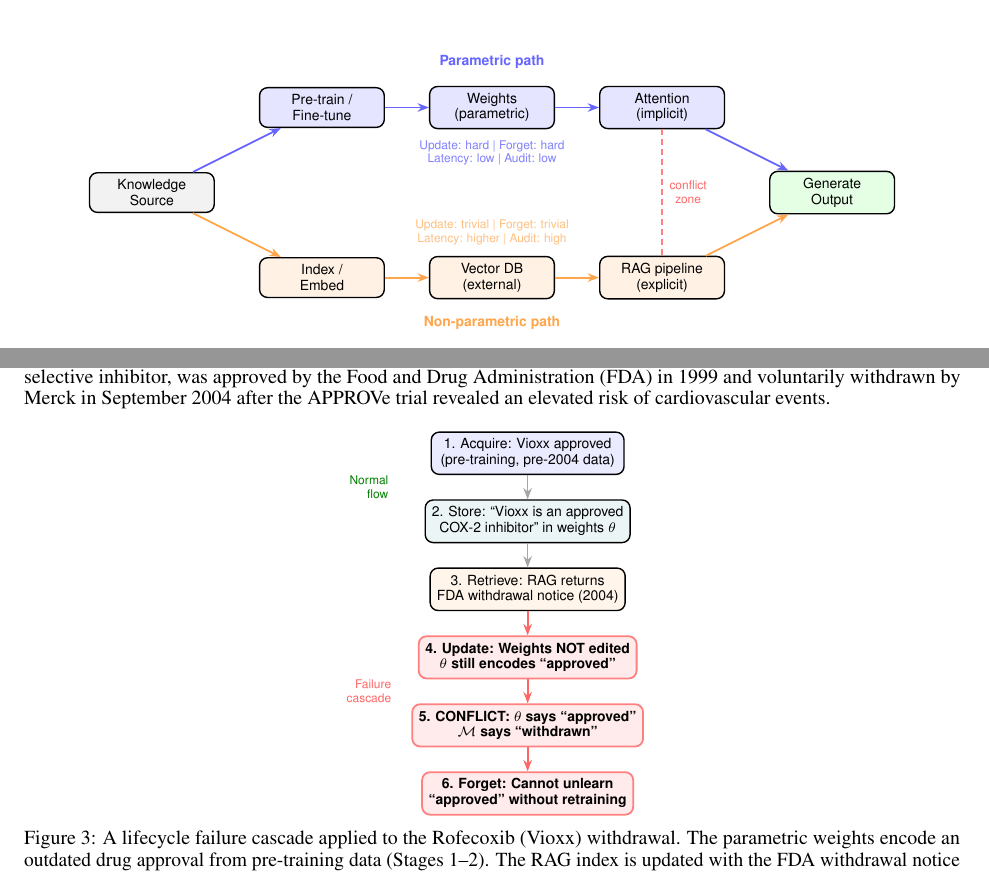
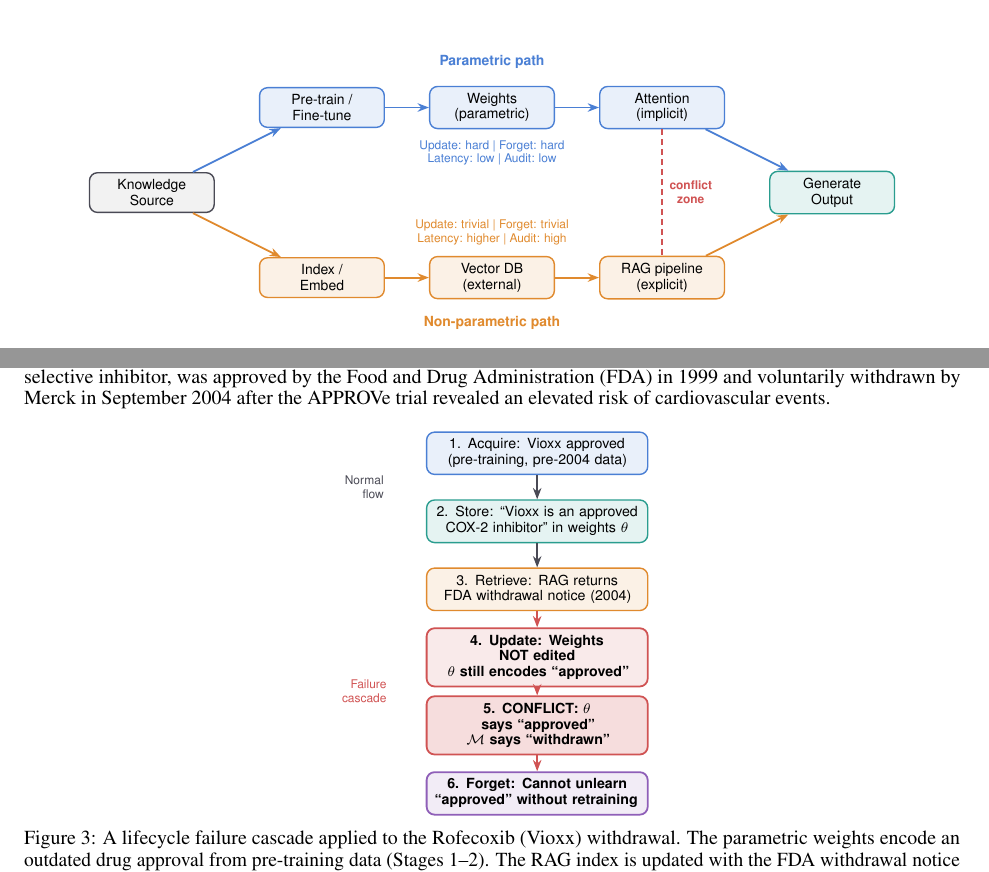
Before and after one commit to Amey-Thakur/LLM-KNOWLEDGE-LIFECYCLE, a LaTeX paper (paper/main.tex): two parts of pages 7 and 12 of 19, joined at a grey line, cut so that both start at the same text. Compiled offline with pdfLaTeX.

Commit message:
Knowledge Lifecycle

```diff
--- a/paper/main.tex
+++ b/paper/main.tex
@@ -381,28 +392,36 @@
 \begin{figure}[t]
 \centering
 \begin{tikzpicture}[
-  box/.style={draw, rounded corners=4pt, minimum width=2.2cm, minimum height=0.7cm, font=\sffamily\scriptsize, align=center, line width=0.7pt},
-  parrow/.style={-{Stealth[length=2mm]}, line width=0.9pt, color=blue!60},
-  nparrow/.style={-{Stealth[length=2mm]}, line width=0.9pt, color=orange!70},
-  plabel/.style={font=\sffamily\scriptsize\bfseries, color=blue!60},
-  nlabel/.style={font=\sffamily\scriptsize\bfseries, color=orange!70}
+  % Shares the lifecycle palette with Figures 1 and 3: the parametric path takes
+  % the Acquire blue and the non-parametric path the Retrieve orange, tinted for
+  % fills and full strength for strokes.
+  box/.style={draw, rounded corners=4pt, minimum width=2.2cm, minimum height=0.7cm,
+              font=\sffamily\scriptsize, align=center, line width=0.7pt},
+  parrow/.style={-{Stealth[length=2mm]}, line width=0.9pt, color=acquire},
+  nparrow/.style={-{Stealth[length=2mm]}, line width=0.9pt, color=retrieve},
+  plabel/.style={font=\sffamily\scriptsize\bfseries, color=acquire},
+  nlabel/.style={font=\sffamily\scriptsize\bfseries, color=retrieve},
+  % The property lines were set at 50 percent of their hue, which prints as a
+  % smudge rather than as quiet text. They are the same hue at full strength.
+  pprop/.style={font=\sffamily\tiny, text=acquire, align=center},
+  nprop/.style={font=\sffamily\tiny, text=retrieve, align=center}
 ]
 
 % --- Left: Knowledge source ---
-\node[box, fill=gray!10] (src) at (0,0) {Knowledge\\Source};
+\node[box, draw=muted, fill=black!5] (src) at (0,0) {Knowledge\\Source};
 
 % --- Parametric path (top) ---
-\node[box, fill=blue!10] (ptrain) at (3, 1.5) {Pre-train /\\Fine-tune};
-\node[box, fill=blue!10] (pstore) at (6, 1.5) {Weights\\(parametric)};
-\node[box, fill=blue!10] (pret)   at (9, 1.5) {Attention\\(implicit)};
+\node[box, draw=acquire, fill=acquire!12] (ptrain) at (3, 1.5) {Pre-train /\\Fine-tune};
+\node[box, draw=acquire, fill=acquire!12] (pstore) at (6, 1.5) {Weights\\(parametric)};
+\node[box, draw=acquire, fill=acquire!12] (pret)   at (9, 1.5) {Attention\\(implicit)};
 
 % --- Non-parametric path (bottom) ---
-\node[box, fill=orange!10] (nindex) at (3, -1.5) {Index /\\Embed};
-\node[box, fill=orange!10] (nstore) at (6, -1.5) {Vector DB\\(external)};
-\node[box, fill=orange!10] (nret)   at (9, -1.5) {RAG pipeline\\(explicit)};
+\node[box, draw=retrieve, fill=retrieve!12] (nindex) at (3, -1.5) {Index /\\Embed};
+\node[box, draw=retrieve, fill=retrieve!12] (nstore) at (6, -1.5) {Vector DB\\(external)};
+\node[box, draw=retrieve, fill=retrieve!12] (nret)   at (9, -1.5) {RAG pipeline\\(explicit)};
 
 % --- Merge point ---
-\node[box, fill=green!10] (gen) at (12, 0) {Generate\\Output};
+\node[box, draw=store, fill=store!12] (gen) at (12, 0) {Generate\\Output};
 
 % --- Parametric arrows ---
 \draw[parrow] (src) -- (ptrain);
@@ -683,18 +705,28 @@
 \begin{figure}[h]
 \centering
 \begin{tikzpicture}[
-  stage/.style={draw, rounded corners=4pt, minimum width=3.4cm, minimum height=0.65cm, font=\sffamily\scriptsize, align=center, line width=0.7pt},
-  fail/.style={draw, rounded corners=4pt, minimum width=3.4cm, minimum height=0.65cm, font=\sffamily\scriptsize\bfseries, align=center, line width=0.9pt, fill=red!8, draw=red!50},
-  arr/.style={-{Stealth[length=2mm]}, line width=0.7pt, color=gray!70},
-  farr/.style={-{Stealth[length=2mm]}, line width=0.9pt, color=red!60}
+  % A text width, not just a minimum width. Sized to the content alone, these six
+  % boxes came out between 96.4 and 115.4 pt wide, so a stack that should read as
+  % one column had ragged edges on both sides. A fixed measure makes all six
+  % identical, and hyphenation is off so an overlong line shows itself.
+  stage/.style={draw, rounded corners=4pt, minimum width=3.9cm, text width=3.55cm,
+                minimum height=0.65cm, font=\sffamily\scriptsize, align=center,
+                line width=0.7pt,
+                execute at begin node={\hyphenpenalty=10000\exhyphenpenalty=10000}},
+  % The failing rows are marked by weight and by the red arrows feeding them, not
+  % by overriding their stage colour: each box keeps the colour its stage carries
+  % in Figure 1, so the cascade can be followed stage by stage.
+  fail/.style={stage, font=\sffamily\scriptsize\bfseries, line width=0.9pt},
+  arr/.style={-{Stealth[length=2mm]}, line width=0.7pt, color=muted},
+  farr/.style={-{Stealth[length=2mm]}, line width=0.9pt, color=update}
 ]
 
-\node[stage, fill=blue!8] (acq) at (0, 0) {1. Acquire: Vioxx approved\\(pre-training, pre-2004 data)};
-\node[stage, fill=teal!8] (sto) at (0, -1.2) {2. Store: ``Vioxx is an approved\\COX-2 inhibitor'' in weights $\theta$};
-\node[stage, fill=orange!8] (ret) at (0, -2.4) {3. Retrieve: RAG returns\\FDA withdrawal notice (2004)};
-\node[fail] (upd) at (0, -3.6) {4. Update: Weights NOT edited\\$\theta$ still encodes ``approved''};
-\node[fail] (conf) at (0, -4.8) {5. CONFLICT: $\theta$ says ``approved''\\$\mathcal{M}$ says ``withdrawn''};
-\node[fail] (fgt) at (0, -6.0) {6. Forget: Cannot unlearn\\``approved'' without retraining};
+\node[stage, draw=acquire,  fill=acquire!12]  (acq)  at (0,  0)    {1. Acquire: Vioxx approved\\(pre-training, pre-2004 data)};
+\node[stage, draw=store,    fill=store!12]    (sto)  at (0, -1.2)  {2. Store: ``Vioxx is an approved\\COX-2 inhibitor'' in weights $\theta$};
+\node[stage, draw=retrieve, fill=retrieve!12] (ret)  at (0, -2.4)  {3. Retrieve: RAG returns\\FDA withdrawal notice (2004)};
+\node[fail,  draw=update,   fill=update!12]   (upd)  at (0, -3.6)  {4. Update: Weights NOT edited\\$\theta$ still encodes ``approved''};
+\node[fail,  draw=update,   fill=update!20]   (conf) at (0, -4.8)  {5. CONFLICT: $\theta$ says ``approved''\\$\mathcal{M}$ says ``withdrawn''};
+\node[fail,  draw=forget,   fill=forget!12]   (fgt)  at (0, -6.0)  {6. Forget: Cannot unlearn\\``approved'' without retraining};
 
 \draw[arr] (acq) -- (sto);
 \draw[arr] (sto) -- (ret);
```
Also changed, not shown: paper/main.tex (38 more changed lines), 1 other file.
